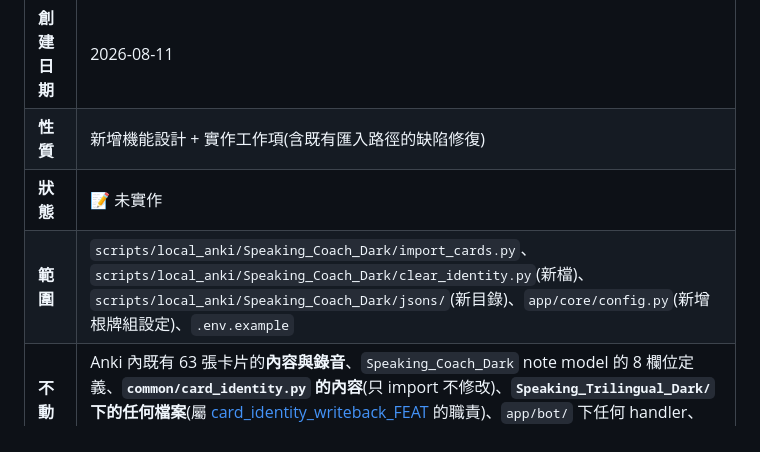
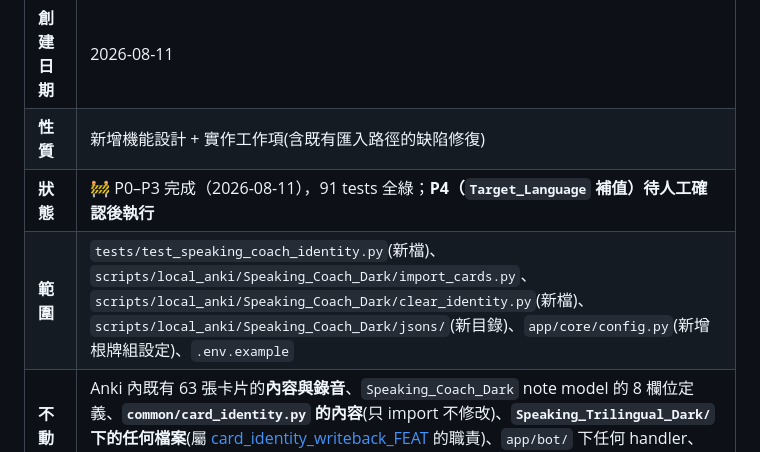
Before and after one commit to jacky917/FluencyTides, a Markdown page: docs/wip/speaking_coach_identity_FEAT_2026-08-11.md, the part around one of its changes. Rendered like a GitHub page.

```diff
--- a/docs/wip/speaking_coach_identity_FEAT_2026-08-11.md
+++ b/docs/wip/speaking_coach_identity_FEAT_2026-08-11.md
@@ -4,8 +4,8 @@
 |---|---|
 | **創建日期** | 2026-08-11 |
 | **性質** | 新增機能設計 + 實作工作項(含既有匯入路徑的缺陷修復) |
-| **狀態** | 📝 未實作 |
-| **範圍** | `scripts/local_anki/Speaking_Coach_Dark/import_cards.py`、`scripts/local_anki/Speaking_Coach_Dark/clear_identity.py`(新檔)、`scripts/local_anki/Speaking_Coach_Dark/jsons/`(新目錄)、`app/core/config.py`(新增根牌組設定)、`.env.example` |
+| **狀態** | 🚧 P0–P3 完成（2026-08-11），91 tests 全綠；**P4（`Target_Language` 補值）待人工確認後執行** |
+| **範圍** | `tests/test_speaking_coach_identity.py`(新檔)、`scripts/local_anki/Speaking_Coach_Dark/import_cards.py`、`scripts/local_anki/Speaking_Coach_Dark/clear_identity.py`(新檔)、`scripts/local_anki/Speaking_Coach_Dark/jsons/`(新目錄)、`app/core/config.py`(新增根牌組設定)、`.env.example` |
 | **不動** | Anki 內既有 63 張卡片的**內容與錄音**、`Speaking_Coach_Dark` note model 的 8 欄位定義、**`common/card_identity.py` 的內容**(只 import 不修改)、**`Speaking_Trilingual_Dark/` 下的任何檔案**(屬 [card_identity_writeback_FEAT](../archive/card_identity_writeback_FEAT_2026-08-11.md) 的職責)、`app/bot/` 下任何 handler、`generate_interview_cards.py`(見 §2 非目標) |
 | **PR / 進度** | 尚未開始 |
 | **關聯文件** | [`card_identity_writeback_FEAT_2026-08-11.md`](../archive/card_identity_writeback_FEAT_2026-08-11.md)(**前置案** —— 本案沿用其決策表與清除工具設計, 並依賴**該案 P5** 產出的 `common/card_identity.py`)、[`jsons/README.md`](../../backend/scripts/local_anki/Speaking_Trilingual_Dark/jsons/README.md)(Trilingual 的卡片撰寫準則, 本案需產出對應版本) |
```
Also changed, not shown: other parts of docs/wip/speaking_coach_identity_FEAT_2026-08-11.md (+83 -15 lines).
